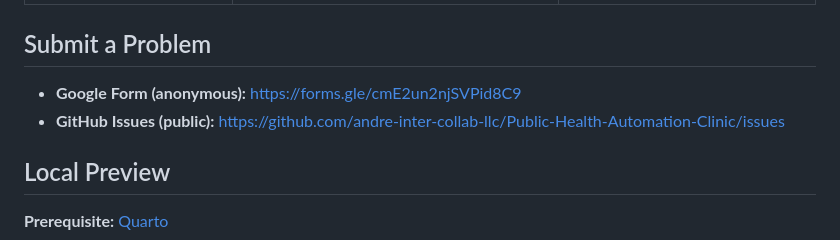
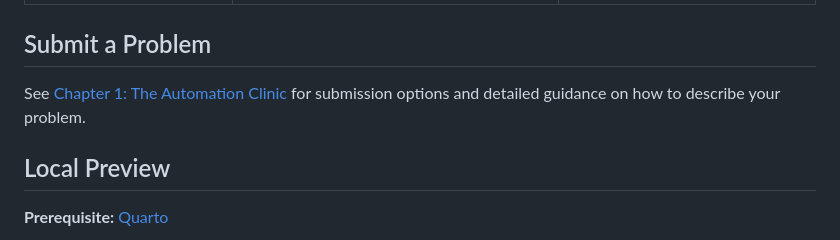
Before and after one commit to andre-inter-collab-llc/Public-Health-Automation-Clinic, a Markdown page: README.md, the part around the change. Rendered like a GitHub page.

Commit message:
Update submission guidance: centralize links to Chapter 1 and streamline instructions for problem submissions

```diff
--- a/README.md
+++ b/README.md
@@ -33,8 +33,7 @@
 
 ## Submit a Problem
 
-- **Google Form (anonymous):** <https://forms.gle/cmE2un2njSVPid8C9>
-- **GitHub Issues (public):** <https://github.com/andre-inter-collab-llc/Public-Health-Automation-Clinic/issues>
+See [Chapter 1: The Automation Clinic](https://andre-inter-collab-llc.github.io/Public-Health-Automation-Clinic/chapters/01-automation-intake.html) for submission options and detailed guidance on how to describe your problem.
 
 ## Local Preview
 
```
Also changed, not shown: .github/copilot-instructions.md (+6 -5 lines).
